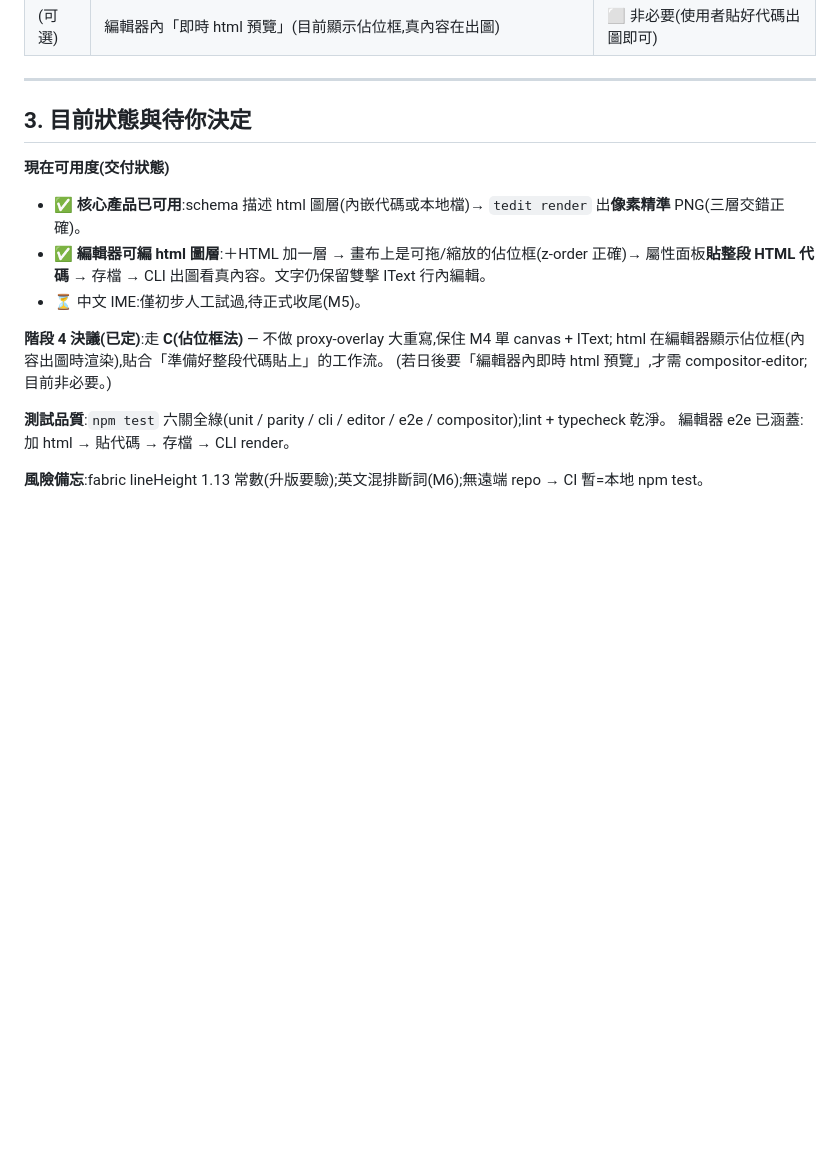
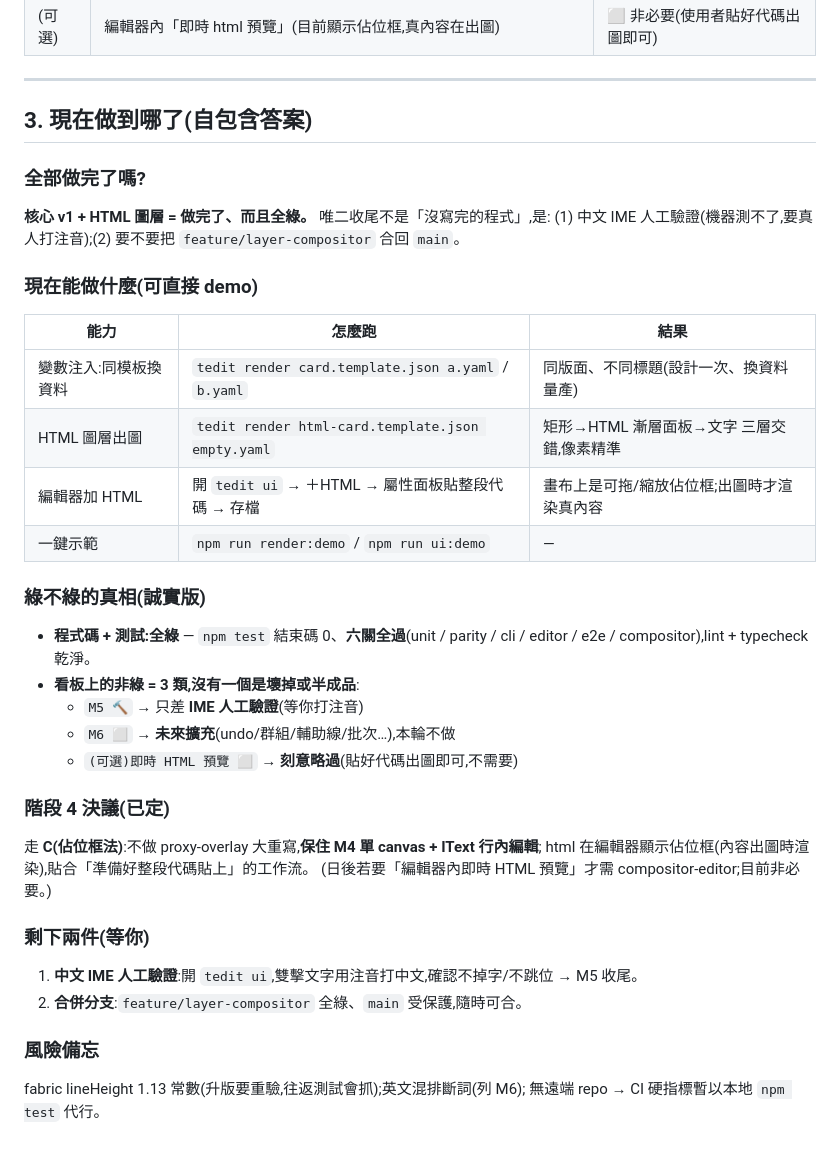
Before and after one commit to wahengchang/tedit, a Markdown page: project-manager.md, the part around the change. Rendered like a GitHub page; blank space fills up the shorter version.

Commit message:
docs(release):project-manager.md §3 改寫成自包含『現況答案』
把對話裡的『做完了嗎/能 demo 什麼/綠不綠真相/剩兩件』消化進文件本身,
不用回看對話即是完整答案。無 CHANGELOG/VERSION/遠端,故 document-release 聚焦此項。

Co-Authored-By: Claude Fable 5 <noreply@anthropic.com>

```diff
--- a/project-manager.md
+++ b/project-manager.md
@@ -83,18 +83,36 @@ tedit/
 
 ---
 
-## 3. 目前狀態與待你決定
+## 3. 現在做到哪了(自包含答案)
 
-**現在可用度(交付狀態)**
-- ✅ **核心產品已可用**:schema 描述 html 圖層(內嵌代碼或本地檔)→ `tedit render` 出**像素精準** PNG(三層交錯正確)。
-- ✅ **編輯器可編 html 圖層**:＋HTML 加一層 → 畫布上是可拖/縮放的佔位框(z-order 正確)→ 屬性面板**貼整段 HTML 代碼** → 存檔 → CLI 出圖看真內容。文字仍保留雙擊 IText 行內編輯。
-- ⏳ 中文 IME:僅初步人工試過,待正式收尾(M5)。
+### 全部做完了嗎?
+**核心 v1 + HTML 圖層 = 做完了、而且全綠。** 唯二收尾不是「沒寫完的程式」,是:
+(1) 中文 IME 人工驗證(機器測不了,要真人打注音);(2) 要不要把 `feature/layer-compositor` 合回 `main`。
 
-**階段 4 決議(已定)**:走 **C(佔位框法)** — 不做 proxy-overlay 大重寫,保住 M4 單 canvas + IText;
+### 現在能做什麼(可直接 demo)
+| 能力 | 怎麼跑 | 結果 |
+|------|--------|------|
+| 變數注入:同模板換資料 | `tedit render card.template.json a.yaml` / `b.yaml` | 同版面、不同標題(設計一次、換資料量產) |
+| HTML 圖層出圖 | `tedit render html-card.template.json empty.yaml` | 矩形→HTML 漸層面板→文字 三層交錯,像素精準 |
+| 編輯器加 HTML | 開 `tedit ui` → ＋HTML → 屬性面板貼整段代碼 → 存檔 | 畫布上是可拖/縮放佔位框;出圖時才渲染真內容 |
+| 一鍵示範 | `npm run render:demo` / `npm run ui:demo` | — |
+
+### 綠不綠的真相(誠實版)
+- **程式碼 + 測試:全綠** — `npm test` 結束碼 0、**六關全過**(unit / parity / cli / editor / e2e / compositor),lint + typecheck 乾淨。
+- **看板上的非綠 = 3 類,沒有一個是壞掉或半成品**:
+  - `M5 🔨` → 只差 **IME 人工驗證**(等你打注音)
+  - `M6 ⬜` → **未來擴充**(undo/群組/輔助線/批次…),本輪不做
+  - `(可選)即時 HTML 預覽 ⬜` → **刻意略過**(貼好代碼出圖即可,不需要)
+
+### 階段 4 決議(已定)
+走 **C(佔位框法)**:不做 proxy-overlay 大重寫,**保住 M4 單 canvas + IText 行內編輯**;
 html 在編輯器顯示佔位框(內容出圖時渲染),貼合「準備好整段代碼貼上」的工作流。
-(若日後要「編輯器內即時 html 預覽」,才需 compositor-editor;目前非必要。)
+(日後若要「編輯器內即時 HTML 預覽」才需 compositor-editor;目前非必要。)
 
-**測試品質**:`npm test` 六關全綠(unit / parity / cli / editor / e2e / compositor);lint + typecheck 乾淨。
-編輯器 e2e 已涵蓋:加 html → 貼代碼 → 存檔 → CLI render。
+### 剩下兩件(等你)
+1. **中文 IME 人工驗證**:開 `tedit ui`,雙擊文字用注音打中文,確認不掉字/不跳位 → M5 收尾。
+2. **合併分支**:`feature/layer-compositor` 全綠、`main` 受保護,隨時可合。
 
-**風險備忘**:fabric lineHeight 1.13 常數(升版要驗);英文混排斷詞(M6);無遠端 repo → CI 暫=本地 npm test。
+### 風險備忘
+fabric lineHeight 1.13 常數(升版要重驗,往返測試會抓);英文混排斷詞(列 M6);
+無遠端 repo → CI 硬指標暫以本地 `npm test` 代行。
```
